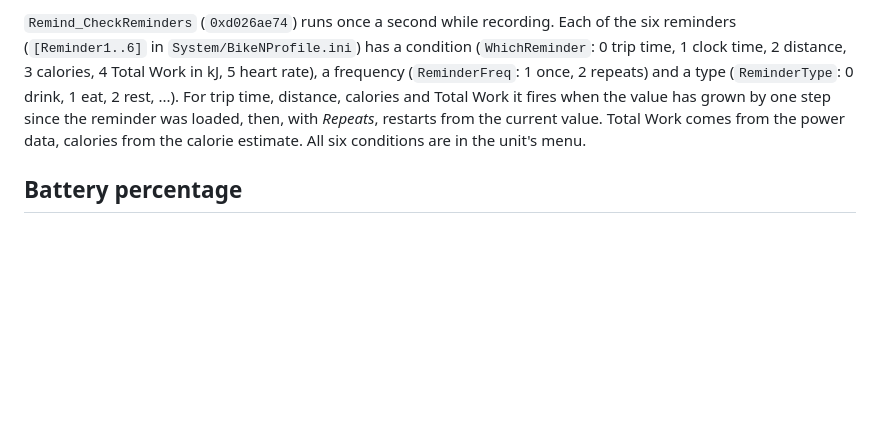
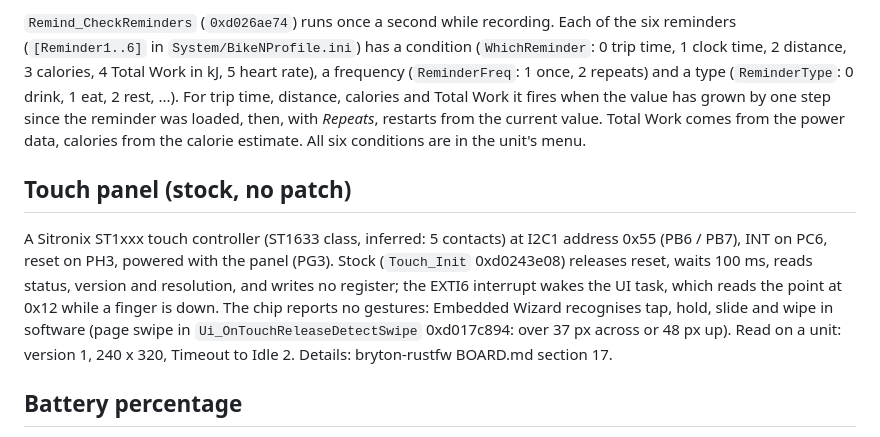
Before and after one commit to taladjidi/bryton-S510-mods, a Markdown page: docs/how-it-works.md, the part around the change. GitHub-like rendering; blank space fills up the shorter version.

Commit message:
how-it-works: the touch panel (controller, pins, stock's reading, read on a unit)
Co-Authored-By: Claude Opus 5.5 <noreply@anthropic.com>
Claude-Session: https://claude.ai/code/session_011MBk7vBux9NSi9PK5FJG2f

```diff
--- a/docs/how-it-works.md
+++ b/docs/how-it-works.md
@@ -503,6 +503,15 @@ distance, 3 calories, 4 Total Work in kJ, 5 heart rate), a frequency (`ReminderF
 has grown by one step since the reminder was loaded, then, with *Repeats*, restarts from the current value. Total
 Work comes from the power data, calories from the calorie estimate. All six conditions are in the unit's menu.
 
+## Touch panel (stock, no patch)
+
+A Sitronix ST1xxx touch controller (ST1633 class, inferred: 5 contacts) at I2C1 address 0x55 (PB6 / PB7), INT on
+PC6, reset on PH3, powered with the panel (PG3). Stock (`Touch_Init` 0xd0243e08) releases reset, waits 100 ms,
+reads status, version and resolution, and writes no register; the EXTI6 interrupt wakes the UI task, which reads
+the point at 0x12 while a finger is down. The chip reports no gestures: Embedded Wizard recognises tap, hold, slide
+and wipe in software (page swipe in `Ui_OnTouchReleaseDetectSwipe` 0xd017c894: over 37 px across or 48 px up).
+Read on a unit: version 1, 240 x 320, Timeout to Idle 2. Details: bryton-rustfw BOARD.md section 17.
+
 ## Battery percentage
 
 Voltage only: a 100-entry table maps millivolts to percent (3450 mV = 0 %, ≈3790 mV = 50 %, ≥ 4140 mV = 100 %).
```
